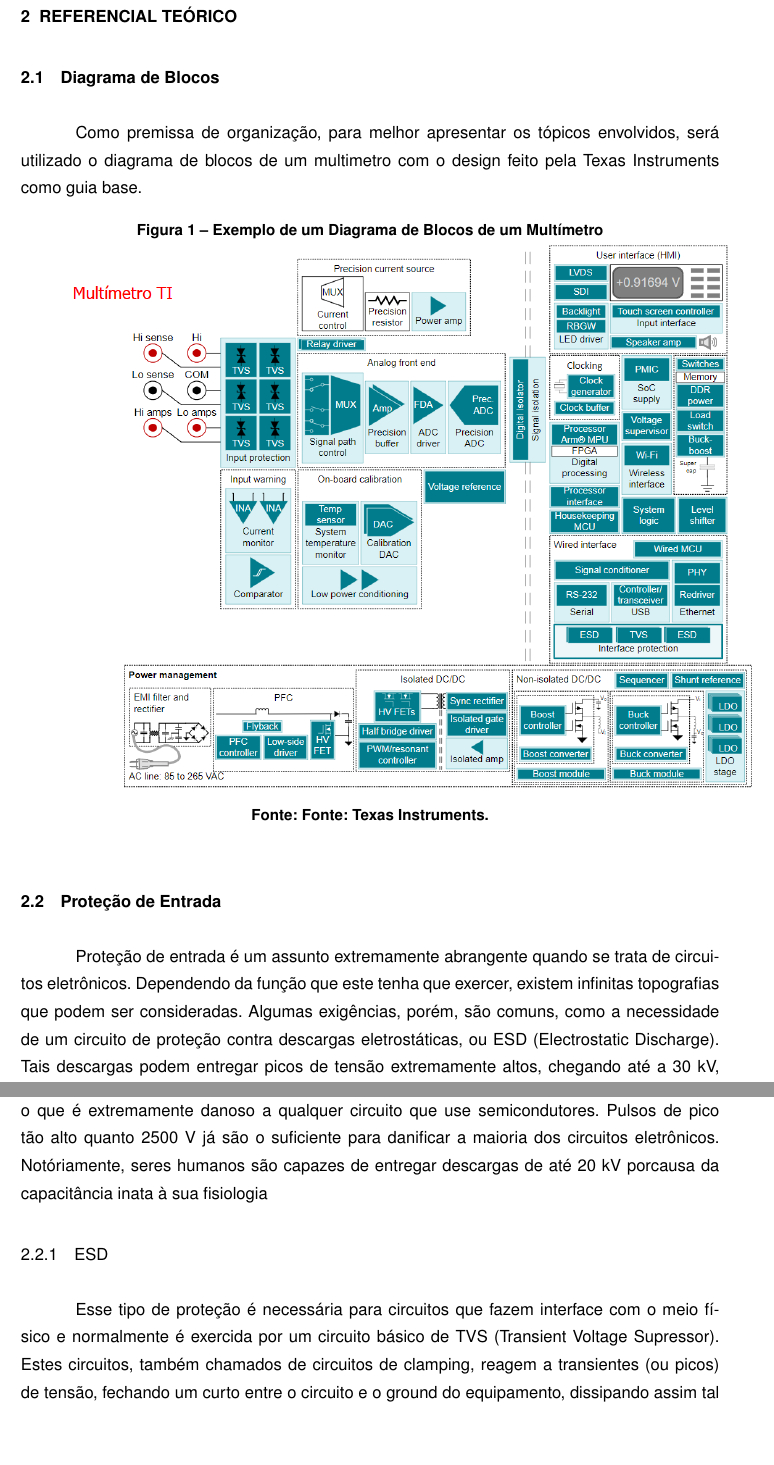
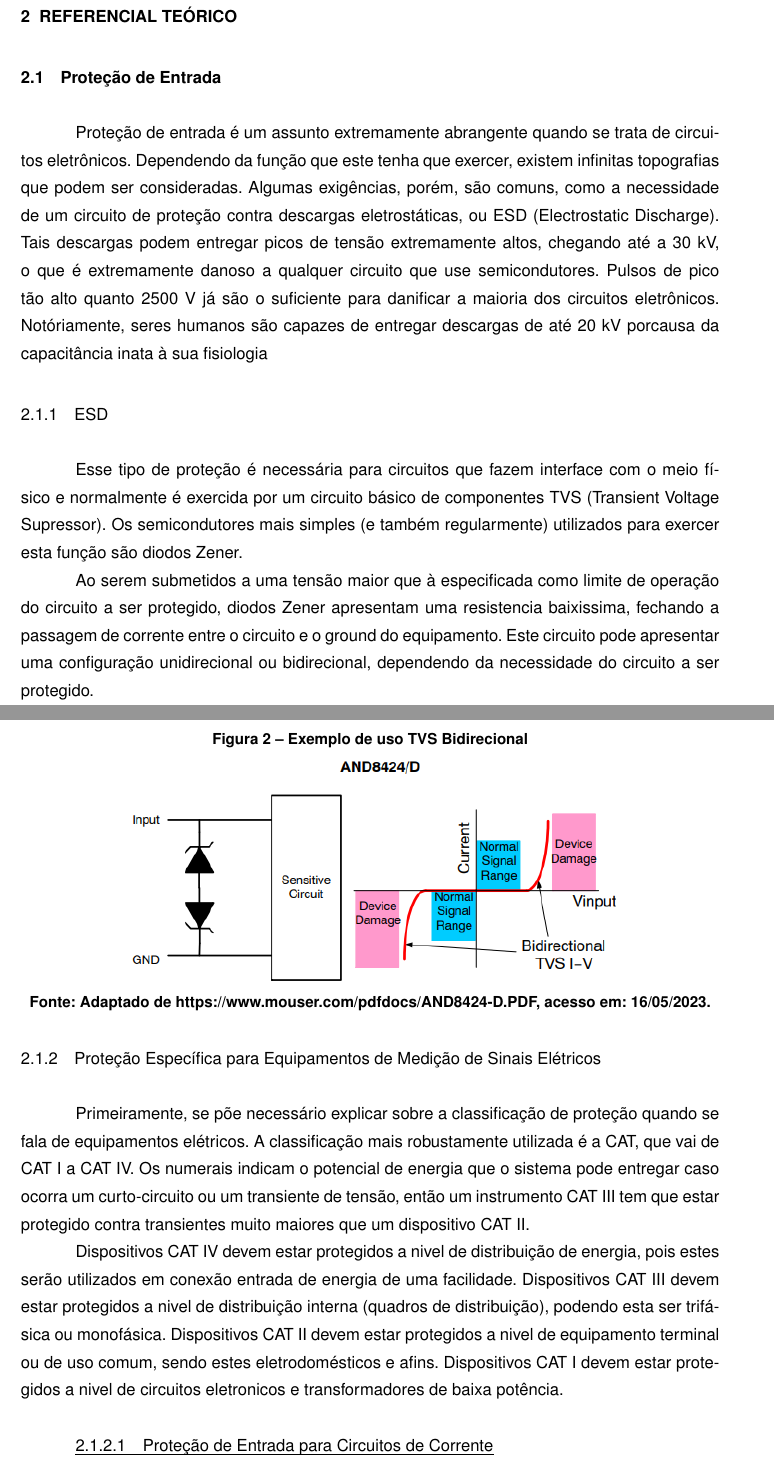
Before and after one commit to AndreyGuimaraes/Osciloboy, a LaTeX thesis (main.tex, which reads capitulos/cap-conceitos.tex): two parts of pages 20 and 21 of 46 before the commit and two parts of pages 20 and 21 of 48 after it, joined at a grey line, cut so that both start at the same text, the shorter picture padded with empty space. The pictures show the PDF file main.pdf that the author committed with the source.

Commit message:
Input Protection feita

```diff
--- a/capitulos/cap-conceitos.tex
+++ b/capitulos/cap-conceitos.tex
@@ -5,24 +5,47 @@
 %% Título e rótulo de capítulo (rótulos não devem conter caracteres especiais, acentuados ou cedilha)
 \chapter{Referencial te\'orico}\label{cap:referencialTeorico}
 
-\section{Diagrama de Blocos}\label{sec:FlowChart}
-
-Como premissa de organização, para melhor apresentar os tópicos envolvidos, será utilizado o diagrama de blocos de um multimetro com o design feito pela Texas Instruments como guia base.
-
-\begin{figure}[htb]%% Ambiente figure
-    %\captionsetup{width=0.55\textwidth}%% Largura da legenda
-    \caption{Exemplo de um Diagrama de Blocos de um Multímetro}%% Legenda
-    \label{fig:flowChart}%% Rótulo
-    \includegraphics[scale=0.4]{flowchart}%% Dimensões e localização
-    \fonte{Fonte: Texas Instruments}%% Fonte
-\end{figure}
-
 \section{Proteção de Entrada}\label{sec:InputProtection}
 
 Proteção de entrada é um assunto extremamente abrangente quando se trata de circuitos eletrônicos. Dependendo da função que este tenha que exercer, existem infinitas topografias que podem ser consideradas. Algumas exigências, porém, são comuns, como a necessidade de um circuito de proteção contra descargas eletrostáticas, ou ESD (Electrostatic Discharge). Tais descargas podem entregar picos de tensão extremamente altos, chegando até a 30 kV, o que é extremamente danoso a qualquer circuito que use semicondutores. Pulsos de pico tão alto quanto 2500 V já são o suficiente para danificar a maioria dos circuitos eletrônicos. Notóriamente, seres humanos são capazes de entregar descargas de até 20 kV porcausa da capacitância inata à sua fisiologia %%citar o documento http://www.reallyreallyrandom.com/zener/media/Zener_Theory_and_Design.pdf, página 65
 
+    \subsection{ESD}\label{subsec:electrostaticDischarge}
+    Esse tipo de proteção é necessária para circuitos que fazem interface com o meio físico e normalmente é exercida por um circuito básico de componentes TVS (Transient Voltage Supressor). Os semicondutores mais simples (e também regularmente) utilizados para exercer esta função são diodos Zener.
+
+    Ao serem submetidos a uma tensão maior que à especificada como limite de operação do circuito a ser protegido, diodos Zener apresentam uma resistencia baixissima, fechando a passagem de corrente entre o circuito e o ground do equipamento. Este circuito pode apresentar uma configuração unidirecional ou bidirecional, dependendo da necessidade do circuito a ser protegido.
+
+    As \ref{fig:tvsUnidirecional} e \ref{fig:tvsBidirecional} demonstram a utilização basica de tal circuito e o conceito por trás da tensão de ruptura de tal semicondutor.
+
+    \begin{figure}[h]%% Ambiente figure
+        %\captionsetup{width=0.55\textwidth}%% Largura da legenda
+        \caption{Exemplo de uso TVS Unidirecional}%% Legenda
+        \label{fig:tvsUnidirecional}%% Rótulo
+        \includegraphics[scale=0.8]{tvs-unidirectional}%% Dimensões e localização
+        \fonte{Adaptado de https://www.mouser.com/pdfdocs/AND8424-D.PDF, acesso em: 16/05/2023}%% Fonte
+    \end{figure}
+
+    \begin{figure}[h]%% Ambiente figure
+        %\captionsetup{width=0.55\textwidth}%% Largura da legenda
+        \caption{Exemplo de uso TVS Bidirecional}%% Legenda
+        \label{fig:tvsBidirecional}%% Rótulo
+        \includegraphics[scale=0.8]{tvs-bidirectional}%% Dimensões e localização
+        \fonte{Adaptado de https://www.mouser.com/pdfdocs/AND8424-D.PDF, acesso em: 16/05/2023}%% Fonte
+    \end{figure}
+
+    \subsection{Proteção Específica para Equipamentos de Medição de Sinais Elétricos}\label{subsec:especProtec}
+
+    Primeiramente, se põe necessário explicar sobre a classificação de proteção quando se fala de equipamentos elétricos. A classificação mais robustamente utilizada é a CAT, que vai de CAT I a CAT IV. Os numerais indicam o potencial de energia que o sistema pode entregar caso ocorra um curto-circuito ou um transiente de tensão, então um instrumento CAT III tem que estar protegido contra transientes muito maiores que um dispositivo CAT II.
+
+    Dispositivos CAT IV devem estar protegidos a nivel de distribuição de energia, pois estes serão utilizados em conexão entrada de energia de uma facilidade. Dispositivos CAT III devem estar protegidos a nivel de distribuição interna (quadros de distribuição), podendo esta ser trifásica ou monofásica. Dispositivos CAT II devem estar protegidos a nivel de equipamento terminal ou de uso comum, sendo estes eletrodomésticos e afins. Dispositivos CAT I devem estar protegidos a nivel de circuitos eletronicos e transformadores de baixa potência. %%ref: https://www.ecmweb.com/test-measurement/article/21247639/understanding-the-cat-rating-system
+
+    \begin{figure}[htb]%% Ambiente figure
+        %\captionsetup{width=0.55\textwidth}%% Largura da legenda
+        \caption{Ilustração da Classificação CAT}%% Legenda
+        \label{fig:CATrating}%% Rótulo
+        \includegraphics[scale=0.6]{CATrating}%% Dimensões e localização
+        \fonte{Adaptado de https://www.ecmweb.com/test-measurement/article/21247639/understanding-the-cat-rating-system, acesso em: 17/05/2023}%% Fonte
+    \end{figure}
 
 
-\subsection{ESD}\label{subsec:electrostaticDischarge}
 
-Esse tipo de proteção é necessária para circuitos que fazem interface com o meio físico e normalmente é exercida por um circuito básico de TVS (Transient Voltage Supressor). Estes circuitos, também chamados de circuitos de clamping, reagem a transientes (ou picos) de tensão, fechando um curto entre o circuito e o ground do equipamento, dissipando assim tal anomalia.
+        \subsubsection{Proteção de Entrada para Circuitos de Corrente}\label{subsec:protecaoCorrente}
@@ -28,0 +63 @@ Esse tipo de proteção é necessária para circuitos que fazem interface com o
+        \subsubsection{Proteção de Entrada para Circuitos de Tensão}\label{subsec:protecaoTensao}
@@ -29,3 +74,14 @@ Esse tipo de proteção é necessária para circuitos que fazem interface com o
+            \label{fig:exemploPCB}%% Rótulo
+            \includegraphics[scale=0.6]{divetPCB}%% Dimensões e localização
+            \fonte{Adaptado de https://www.mjlorton.com/forum/index.php?topic=150.0, acesso em: 17/05/2023}%% Fonte
+        \end{figure}
+
+
+
+
+
+
+
 
 \section{Calibração}\label{sec:OpenLoopCalibration}
 
```
Also changed, not shown: figuras/CATrating.png (added), figuras/divetPCB.jpg (added), figuras/tvs-bidirectional.png (added), figuras/tvs-unidirectional.png (added), main.pdf, capitulos/cap-conceitos.tex (21 more changed lines), 2 other files.
